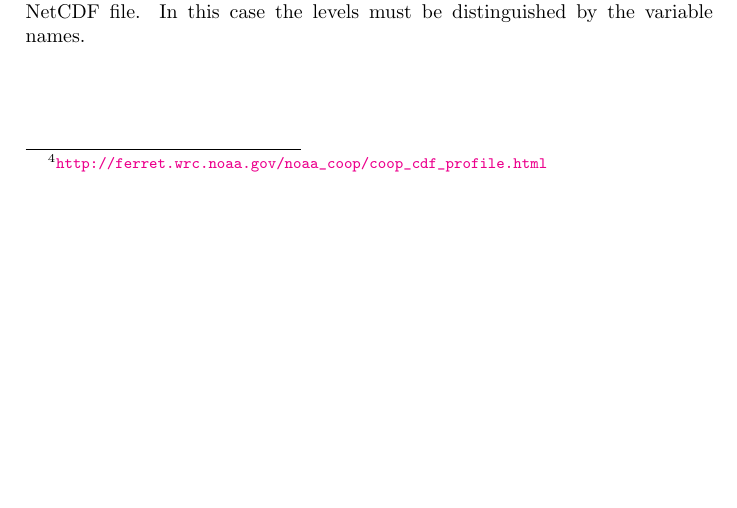
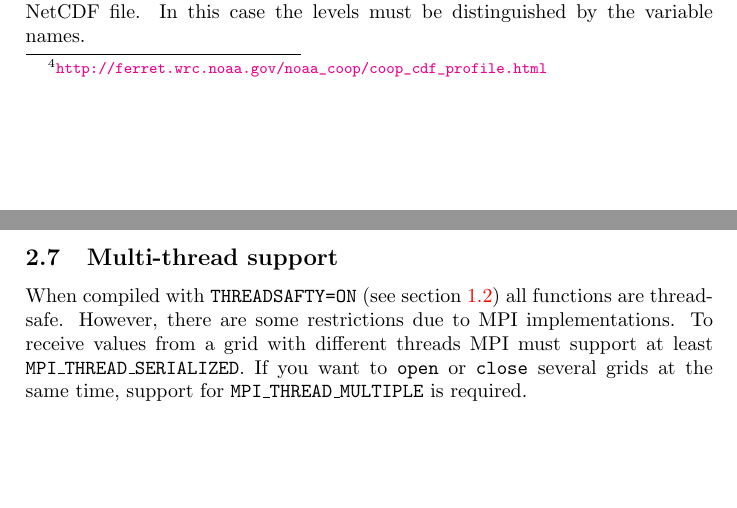
Before and after one commit to TUM-I5/ASAGI, a LaTeX document (documentation/documentation.tex, which reads documentation/usage.tex): part of page 6 of 8 before the commit and two parts of pages 6 and 7 of 9 after it, the two joined at a grey line, cut so that both start at the same text, the shorter picture padded with empty space. Compiled offline with pdfLaTeX.

Commit message:
Documentation for multi-thread support

```diff
--- a/documentation/usage.tex
+++ b/documentation/usage.tex
@@ -57,4 +57,8 @@ All NetCDF files opened with ASAGI should respect the COARDS conventions\footnot
 
 It is possible to open a NetCDF file by different grids or levels at the same time. This allows you, for example, to store all levels of one grid in a single NetCDF file. In this case the levels must be distinguished by the variable names.
 
+\subsection{Multi-thread support}
+
+When compiled with \texttt{THREADSAFTY=ON} (see section \ref{sec:compilation}) all functions are thread-safe. However, there are some restrictions due to MPI implementations. To receive values from a grid with different threads MPI must support at least \texttt{MPI\_THREAD\_SERIALIZED}. If you want to \texttt{open} or \texttt{close} several grids at the same time, support for \texttt{MPI\_THREAD\_MULTIPLE} is required.
+
 \input{interface}
```
Also changed, not shown: documentation/installation.tex (+1 -0 lines).
